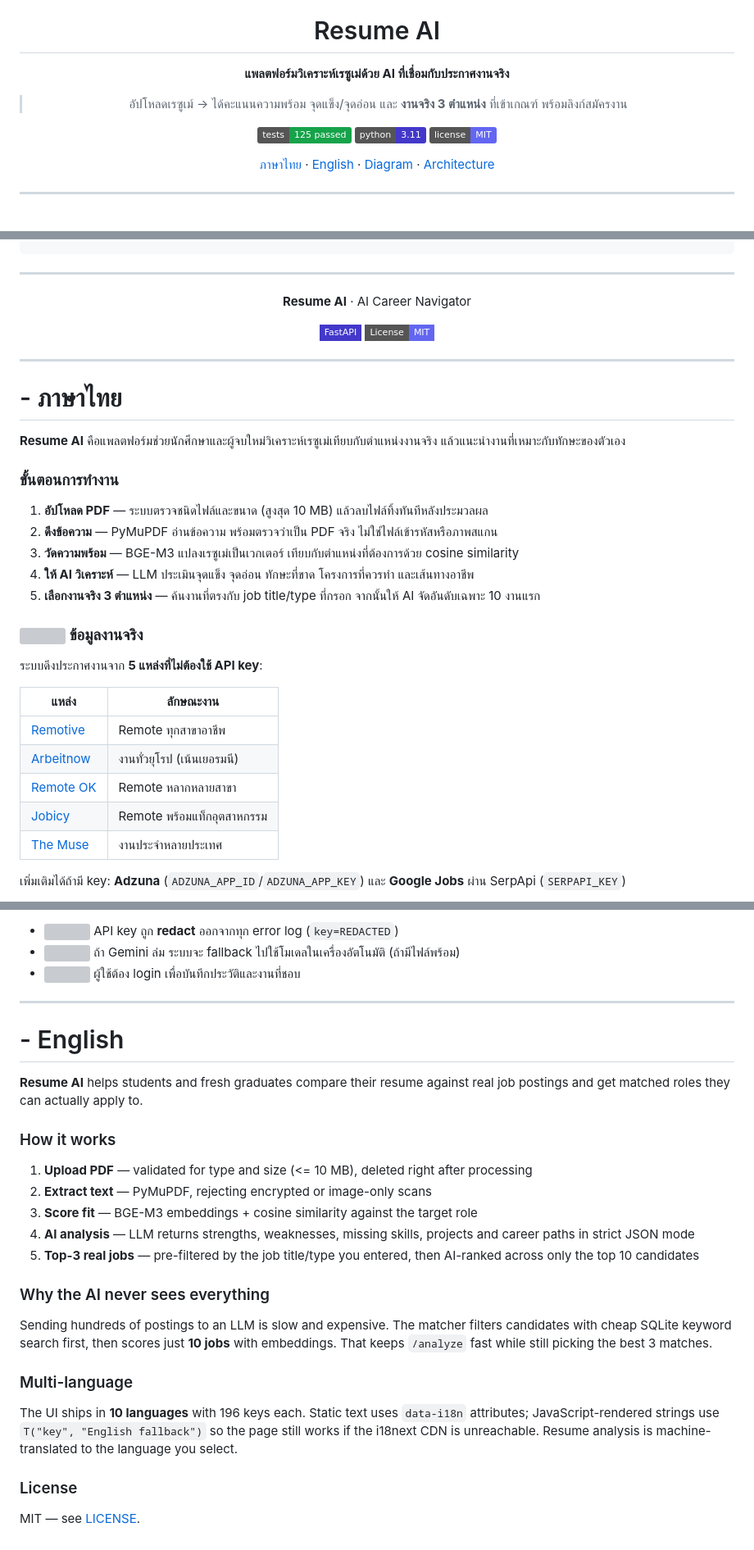
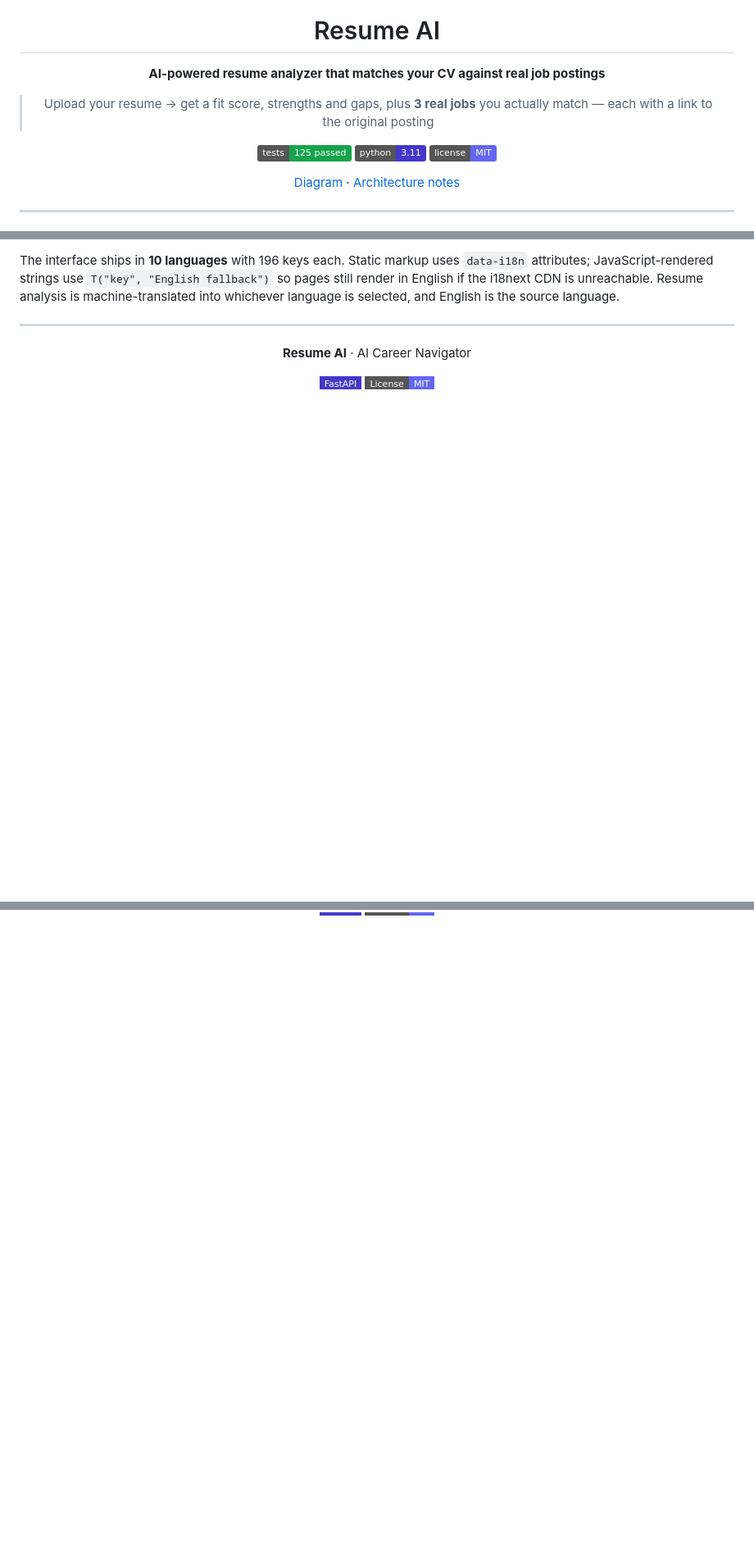
Before and after one commit to bimnova001/AI_resume, a Markdown page: README.md, 3 parts joined by grey strips. Shown at 82% size. Rendered like a GitHub page; badges without logos; blank space fills up the shorter version; grey boxes are pictures that could not be loaded.

```diff
--- a/README.md
+++ b/README.md
@@ -4,13 +4,13 @@
 
 # Resume AI
 
-**แพลตฟอร์มวิเคราะห์เรซูเม่ด้วย AI ที่เชื่อมกับประกาศงานจริง**
+**AI-powered resume analyzer that matches your CV against real job postings**
 
-> อัปโหลดเรซูเม์ → ได้คะแนนความพร้อม จุดแข็ง/จุดอ่อน และ **งานจริง 3 ตำแหน่ง** ที่เข้าเกณฑ์ พร้อมลิงก์สมัครงาน
+> Upload your resume &rarr; get a fit score, strengths and gaps, plus **3 real jobs** you actually match &mdash; each with a link to the original posting
 
 [![Tests](https://img.shields.io/badge/tests-125%20passed-16a34a)](https://github.com/bimnova001/AI_resume) [![Python](https://img.shields.io/badge/python-3.11-4338ca)](https://www.python.org) [![License](https://img.shields.io/badge/license-MIT-6366f1)](LICENSE)
 
-[ภาษาไทย](#-ภาษาไทย) &middot; [English](#-english) &middot; [Diagram](Architecture.drawio) &middot; [Architecture](Architecture.md)
+[Diagram](Architecture.drawio) &middot; [Architecture notes](Architecture.md)
 
 </div>
 
@@ -149,3 +198,4 @@ pytest tests/ test.py -v      # 125 tests
+The interface ships in **10 languages** with 196 keys each. Static markup uses `data-i18n` attributes; JavaScript-rendered strings use `T("key", "English fallback")` so pages still render in English if the i18next CDN is unreachable. Resume analysis is machine-translated into whichever language is selected, and English is the source language.
 
 ---
 
@@ -156,32 +206,3 @@ pytest tests/ test.py -v      # 125 tests
 [![FastAPI](https://img.shields.io/badge/FastAPI-4338ca?style=flat-square)](https://fastapi.tiangolo.com) [![MIT](https://img.shields.io/badge/License-MIT-6366f1?style=flat-square)](LICENSE)
 
 </div>
-
----
-
-# - ภาษาไทย
-
-**Resume AI** คือแพลตฟอร์มช่วยนักศึกษาและผู้จบใหม่วิเคราะห์เรซูเม่เทียบกับตำแหน่งงานจริง แล้วแนะนำงานที่เหมาะกับทักษะของตัวเอง
-
-### ขั้นตอนการทำงาน
-
-1. **อัปโหลด PDF** — ระบบตรวจชนิดไฟล์และขนาด (สูงสุด 10 MB) แล้วลบไฟล์ทิ้งทันทีหลังประมวลผล
-2. **ดึงข้อความ** — PyMuPDF อ่านข้อความ พร้อมตรวจว่าเป็น PDF จริง ไม่ใช่ไฟล์เข้ารหัสหรือภาพสแกน
-3. **วัดความพร้อม** — BGE-M3 แปลงเรซูเม่เป็นเวกเตอร์ เทียบกับตำแหน่งที่ต้องการด้วย cosine similarity
-4. **ให้ AI วิเคราะห์** — LLM ประเมินจุดแข็ง จุดอ่อน ทักษะที่ขาด โครงการที่ควรทำ และเส้นทางอาชีพ
-5. **เลือกงานจริง 3 ตำแหน่ง** — ค้นงานที่ตรงกับ job title/type ที่กรอก จากนั้นให้ AI จัดอันดับเฉพาะ 10 งานแรก
-
-### <img src="web/public/img/icons/database.svg" width="18"> ข้อมูลงานจริง
-
-ระบบดึงประกาศงานจาก **5 แหล่งที่ไม่ต้องใช้ API key**:
-
-| แหล่ง | ลักษณะงาน |
-|---|---|
-| [Remotive](https://remotive.com) | Remote ทุกสาขาอาชีพ |
-| [Arbeitnow](https://www.arbeitnow.com) | งานทั่วยุโรป (เน้นเยอรมนี) |
-| [Remote OK](https://remoteok.com) | Remote หลากหลายสาขา |
-| [Jobicy](https://jobicy.com) | Remote พร้อมแท็กอุตสาหกรรม |
-| [The Muse](https://www.themuse.com) | งานประจำหลายประเทศ |
-
-เพิ่มเติมได้ถ้ามี key: **Adzuna** (`ADZUNA_APP_ID`/`ADZUNA_APP_KEY`) และ **Google Jobs** ผ่าน SerpApi (`SERPAPI_KEY`)
-
@@ -203,29 +208,0 @@ pytest tests/ test.py -v      # 125 tests
-- <img src="web/public/img/icons/check.svg" width="14"> API key ถูก **redact** ออกจากทุก error log (`key=REDACTED`)
-- <img src="web/public/img/icons/check.svg" width="14"> ถ้า Gemini ล่ม ระบบจะ fallback ไปใช้โมเดลในเครื่องอัตโนมัติ (ถ้ามีไฟล์พร้อม)
-- <img src="web/public/img/icons/check.svg" width="14"> ผู้ใช้ต้อง login เพื่อบันทึกประวัติและงานที่ชอบ
-
----
-
-# - English
-
-**Resume AI** helps students and fresh graduates compare their resume against real job postings and get matched roles they can actually apply to.
-
-### How it works
-
-1. **Upload PDF** — validated for type and size (<= 10 MB), deleted right after processing
-2. **Extract text** — PyMuPDF, rejecting encrypted or image-only scans
-3. **Score fit** — BGE-M3 embeddings + cosine similarity against the target role
-4. **AI analysis** — LLM returns strengths, weaknesses, missing skills, projects and career paths in strict JSON mode
-5. **Top-3 real jobs** — pre-filtered by the job title/type you entered, then AI-ranked across only the top 10 candidates
-
-### Why the AI never sees everything
-
-Sending hundreds of postings to an LLM is slow and expensive. The matcher filters candidates with cheap SQLite keyword search first, then scores just **10 jobs** with embeddings. That keeps `/analyze` fast while still picking the best 3 matches.
-
-### Multi-language
-
-The UI ships in **10 languages** with 196 keys each. Static text uses `data-i18n` attributes; JavaScript-rendered strings use `T("key", "English fallback")` so the page still works if the i18next CDN is unreachable. Resume analysis is machine-translated to the language you select.
-
-### License
-
-MIT — see [LICENSE](LICENSE).
```
Also changed, not shown: other parts of README.md (+105 -71 lines).
